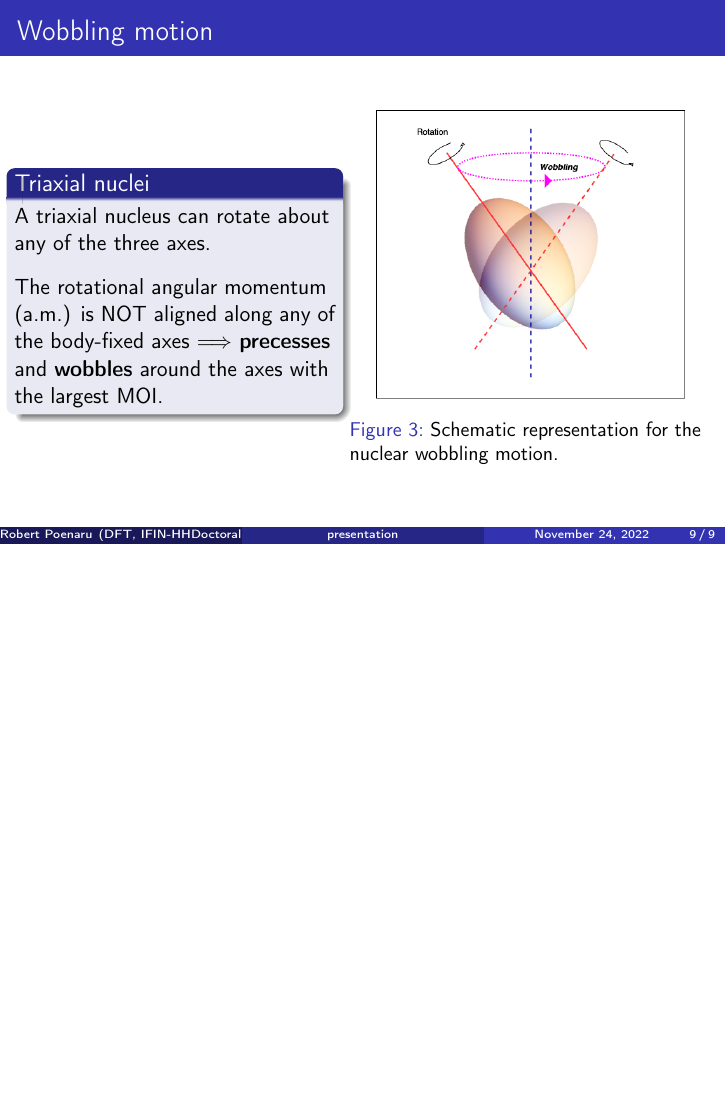
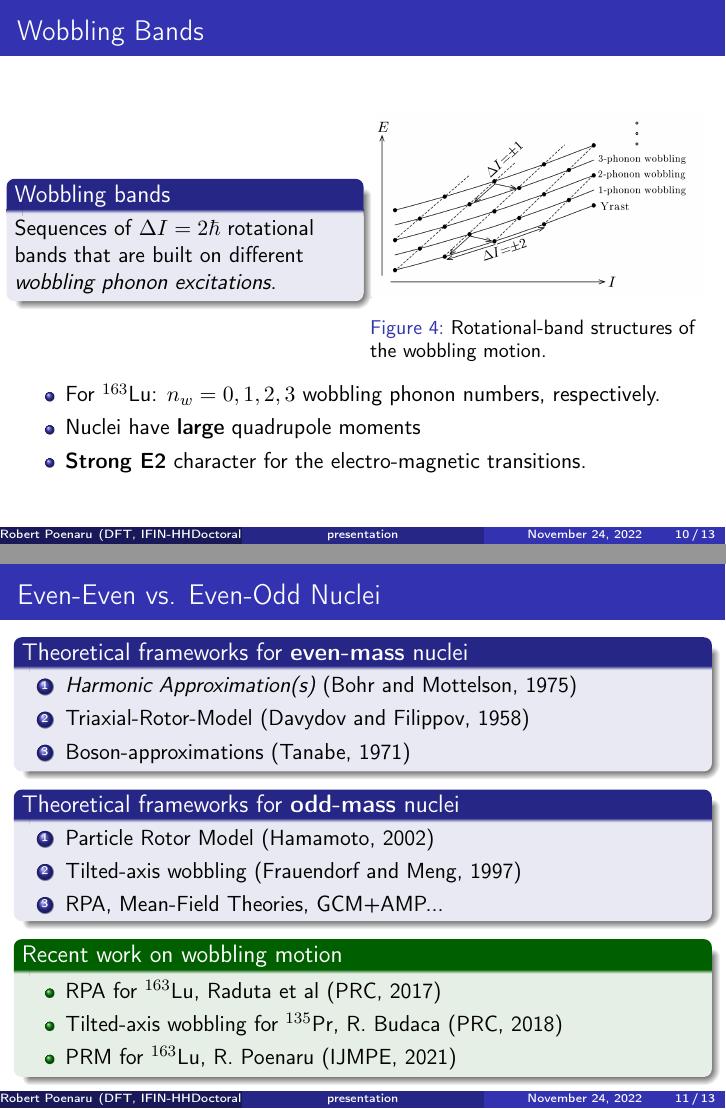
Before and after one commit to basavyr/TIM-2022-Conference, LaTeX slides (presentation/main.tex): page 9 of 9 before the commit and pages 10 and 11 of 13 after it, the two joined at a grey line, the shorter picture padded with empty space. Compiled offline with pdfLaTeX.

Commit message:
add more slides

```diff
--- a/presentation/main.tex
+++ b/presentation/main.tex
@@ -134,3 +134,71 @@
     \end{columns}
 \end{frame}
 
+\begin{frame}
+  \frametitle{Wobbling Bands}
+
+  \begin{columns}
+  \column{.5\textwidth}
+  \begin{block}{Wobbling bands}
+    Sequences of $\Delta I=2\hbar$ rotational bands that are built on different \textit{wobbling phonon excitations}.
+  \end{block}
+
+  \column{.5\textwidth}
+  \begin{figure}
+      \centering
+      \includegraphics[scale=0.14]{figures/wobblingBands.png}
+      \caption{Rotational-band structures of the wobbling motion.}
+    \end{figure}
+  \end{columns}
+    \begin{itemize}
+      \item For $^{163}$Lu: $n_w=0,1,2,3$ wobbling phonon numbers, respectively.
+      \item Nuclei have \textbf{large} quadrupole moments
+      \item \textbf{Strong E2} character for the electro-magnetic transitions.
+    \end{itemize}
+
+\end{frame}
+
+\begin{frame}
+  \frametitle{Even-Even vs. Even-Odd Nuclei}
+\begin{block}{Theoretical frameworks for \textbf{even-mass} nuclei}
+  \begin{enumerate}
+    \item \emph{Harmonic Approximation(s)} (Bohr and Mottelson, 1975)
+    \item Triaxial-Rotor-Model (Davydov and Filippov, 1958)
+    \item Boson-approximations (Tanabe, 1971)
+  \end{enumerate}
+\end{block}
+
+\begin{block}{Theoretical frameworks for \textbf{odd-mass} nuclei}
+  \begin{enumerate}
+    \item Particle Rotor Model (Hamamoto, 2002)
+    \item Tilted-axis wobbling (Frauendorf and Meng, 1997)
+    \item RPA, Mean-Field Theories, GCM+AMP...
+    % \item Tilted-Axis wobbling (R. Budaca, 2018)
+  \end{enumerate}
+\end{block}
+
+\begin{exampleblock}{Recent work on wobbling motion}
+  \begin{itemize}
+    \item RPA for $^{163}$Lu, Raduta et al (PRC, 2017)
+    \item Tilted-axis wobbling for $^{135}$Pr, R. Budaca (PRC, 2018)
+    \item PRM for $^{163}$Lu, R. Poenaru (IJMPE, 2021)
+  \end{itemize}
+\end{exampleblock}
+
+\end{frame}
+
+\begin{frame}
+  \frametitle{Theoretical formalism - Even-Odd Nuclei}
+  \begin{exampleblock}{Description of WM for an even-odd nucleus}
+    \begin{itemize}
+      \item one single-particle (nucleon) \emph{coupled} to an \emph{even-even} triaxial core.
+      \item the nucleon is moving in a quadrupole deformed mean-field generated by the core
+      \item particle + rotor coupling drives the entire system to large (and stable) deformations ($\epsilon\sim0.2-0.4$).
+    \end{itemize}
+  \end{exampleblock}
+Hamiltonian:
+\begin{align}
+  \hat{H}_\text{rot}=\sum_{k=1}^3A_k\left(\hat{I}_k-\hat{j}_k\right)^2\ .
+\end{align}
+$A_k\rightarrow$ inertia parameters: $A_k=(2\mathcal{I}_k)^{-1}$.
+\end{frame}
```
Also changed, not shown: presentation/main.pdf, presentation/main.tex (12 more changed lines).
